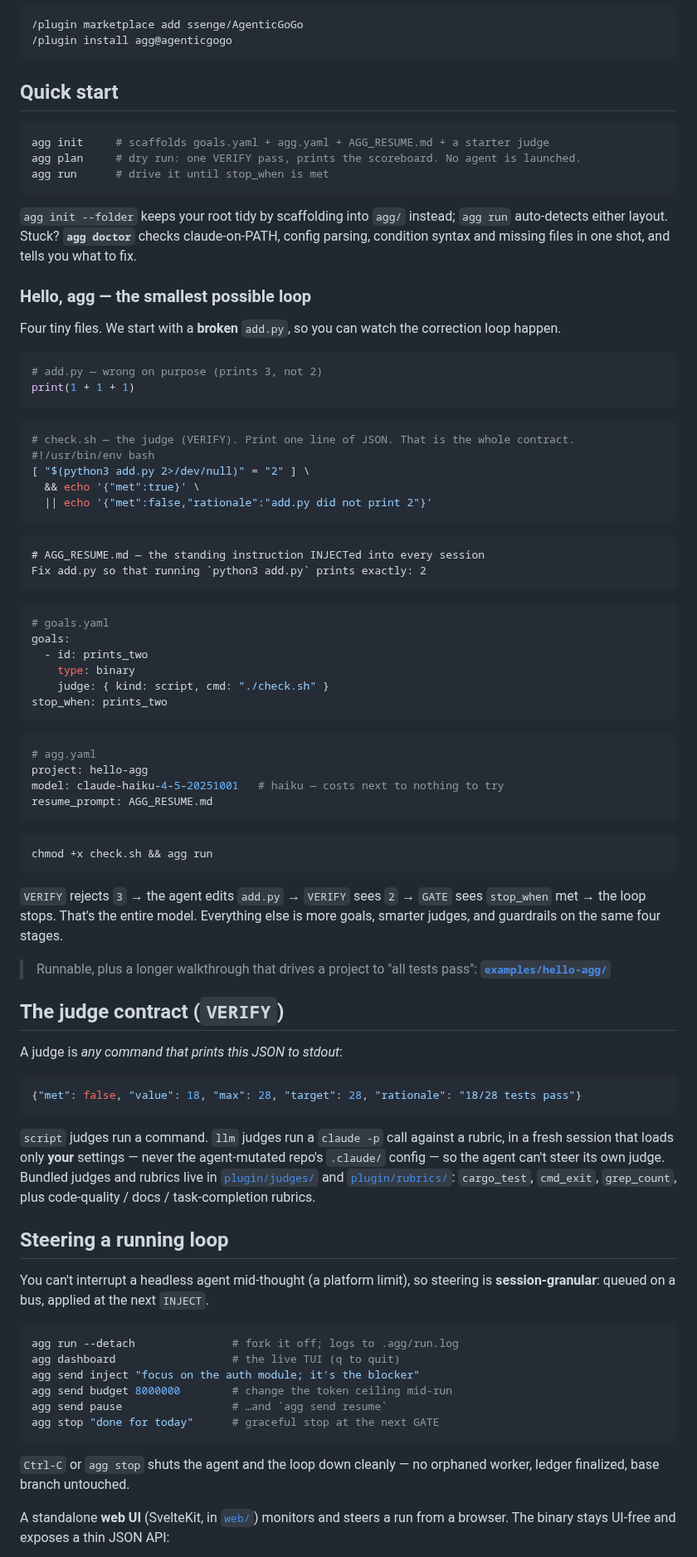
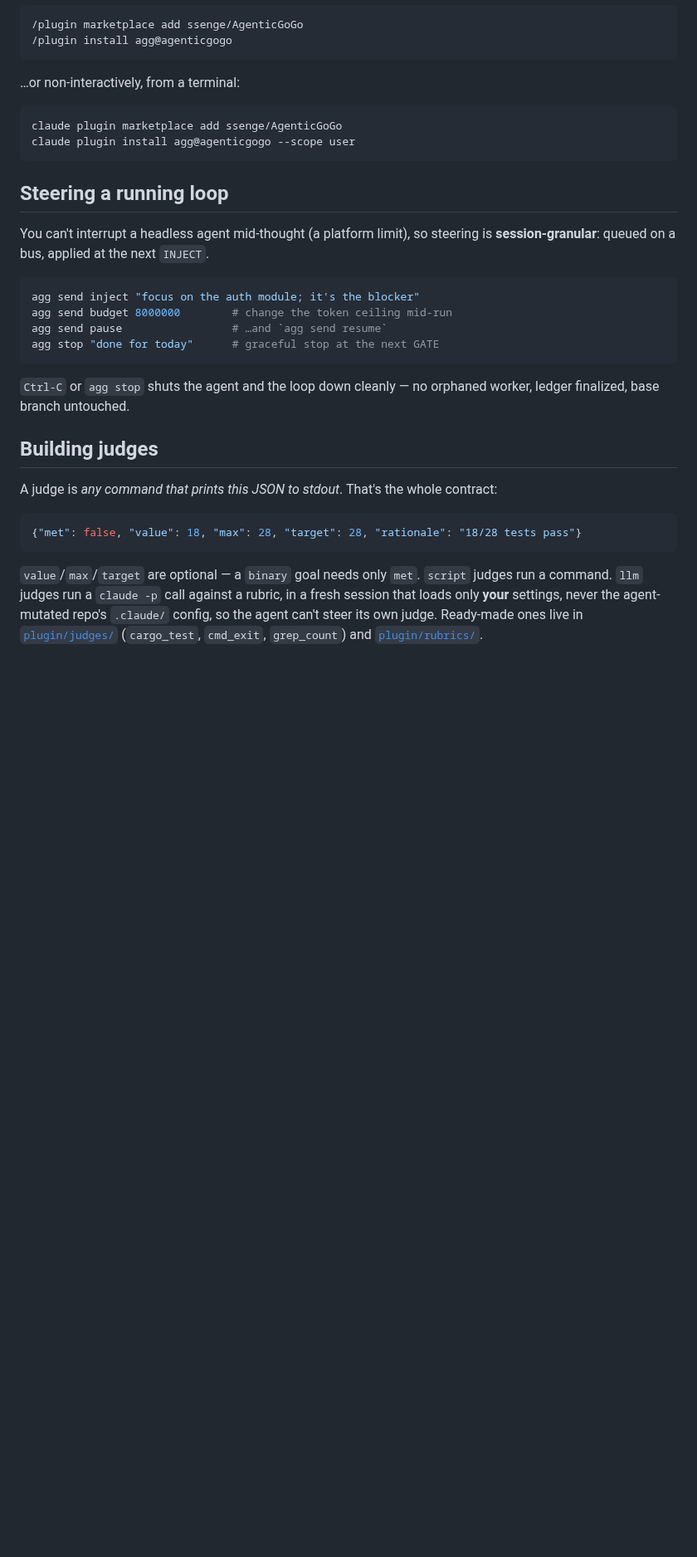
Before and after one commit to ssenge/AgenticGoGo, a Markdown page: README.md, the part around one of its changes. Shown at 83% size. Drawn GitHub-style; blank space fills up the shorter version.

````diff
--- a/README.md
+++ b/README.md
@@ -71,80 +142,12 @@ your shell PATH:
 /plugin install agg@agenticgogo
 ```
 
-## Quick start
+…or non-interactively, from a terminal:
 
 ```bash
-agg init     # scaffolds goals.yaml + agg.yaml + AGG_RESUME.md + a starter judge
-agg plan     # dry run: one VERIFY pass, prints the scoreboard. No agent is launched.
-agg run      # drive it until stop_when is met
+claude plugin marketplace add ssenge/AgenticGoGo
+claude plugin install agg@agenticgogo --scope user
 ```
-
-`agg init --folder` keeps your root tidy by scaffolding into `agg/` instead; `agg run` auto-detects
-either layout. Stuck? **`agg doctor`** checks claude-on-PATH, config parsing, condition syntax and
-missing files in one shot, and tells you what to fix.
-
-### Hello, agg — the smallest possible loop
-
-Four tiny files. We start with a **broken** `add.py`, so you can watch the correction loop happen.
-
-```python
-# add.py — wrong on purpose (prints 3, not 2)
-print(1 + 1 + 1)
-```
-
-```bash
-# check.sh — the judge (VERIFY). Print one line of JSON. That is the whole contract.
-#!/usr/bin/env bash
-[ "$(python3 add.py 2>/dev/null)" = "2" ] \
-  && echo '{"met":true}' \
-  || echo '{"met":false,"rationale":"add.py did not print 2"}'
-```
-
-```
-# AGG_RESUME.md — the standing instruction INJECTed into every session
-Fix add.py so that running `python3 add.py` prints exactly: 2
-```
-
-```yaml
-# goals.yaml
-goals:
-  - id: prints_two
-    type: binary
-    judge: { kind: script, cmd: "./check.sh" }
-stop_when: prints_two
-```
-
-```yaml
-# agg.yaml
-project: hello-agg
-model: claude-haiku-4-5-20251001   # haiku — costs next to nothing to try
-resume_prompt: AGG_RESUME.md
-```
-
-```bash
-chmod +x check.sh && agg run
-```
-
-`VERIFY` rejects `3` → the agent edits `add.py` → `VERIFY` sees `2` → `GATE` sees `stop_when` met →
-the loop stops. That's the entire model. Everything else is more goals, smarter judges, and
-guardrails on the same four stages.
-
-> Runnable, plus a longer walkthrough that drives a project to "all tests pass":
-> **[`examples/hello-agg/`](examples/hello-agg/)**
-
-## The judge contract (`VERIFY`)
-
-A judge is *any command that prints this JSON to stdout*:
-
-```json
-{"met": false, "value": 18, "max": 28, "target": 28, "rationale": "18/28 tests pass"}
-```
-
-`script` judges run a command. `llm` judges run a `claude -p` call against a rubric, in a fresh
-session that loads only **your** settings — never the agent-mutated repo's `.claude/` config — so
-the agent can't steer its own judge. Bundled judges and rubrics live in
-[`plugin/judges/`](plugin/judges/) and [`plugin/rubrics/`](plugin/rubrics/): `cargo_test`,
-`cmd_exit`, `grep_count`, plus code-quality / docs / task-completion rubrics.
 
 ## Steering a running loop
 
@@ -152,8 +155,6 @@ You can't interrupt a headless agent mid-thought (a platform limit), so steering
 **session-granular**: queued on a bus, applied at the next `INJECT`.
 
 ```bash
-agg run --detach               # fork it off; logs to .agg/run.log
-agg dashboard                  # the live TUI (q to quit)
 agg send inject "focus on the auth module; it's the blocker"
 agg send budget 8000000        # change the token ceiling mid-run
 agg send pause                 # …and `agg send resume`
@@ -163,5 +164,17 @@ agg stop "done for today"      # graceful stop at the next GATE
 `Ctrl-C` or `agg stop` shuts the agent and the loop down cleanly — no orphaned worker, ledger
 finalized, base branch untouched.
 
-A standalone **web UI** (SvelteKit, in [`web/`](web/)) monitors and steers a run from a browser.
-The binary stays UI-free and exposes a thin JSON API:
+## Building judges
+
+A judge is *any command that prints this JSON to stdout*. That's the whole contract:
+
+```json
+{"met": false, "value": 18, "max": 28, "target": 28, "rationale": "18/28 tests pass"}
+```
+
+`value`/`max`/`target` are optional — a `binary` goal needs only `met`. `script` judges run a
+command. `llm` judges run a `claude -p` call against a rubric, in a fresh session that loads only
+**your** settings, never the agent-mutated repo's `.claude/` config, so the agent can't steer its
+own judge. Ready-made ones live in [`plugin/judges/`](plugin/judges/) (`cargo_test`, `cmd_exit`,
+`grep_count`) and [`plugin/rubrics/`](plugin/rubrics/).
+
````
Also changed, not shown: other parts of README.md (+120 -76 lines), AGG_RESUME.md (added, +30 -0 lines), ROADMAP.md (+2 -3 lines), assets/loop.png, 9 other files.
